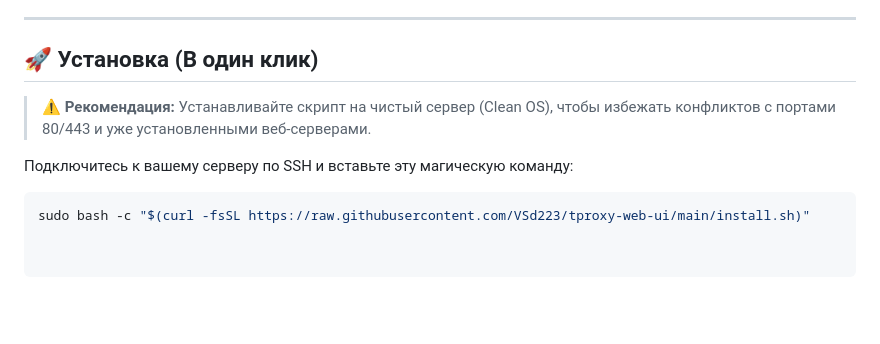
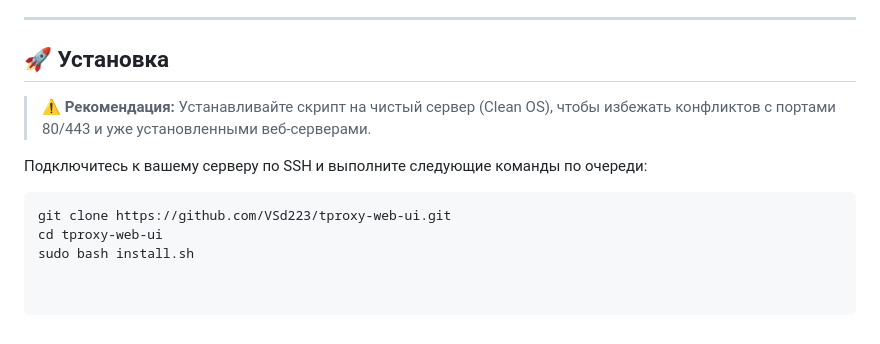
Before and after one commit to VSd223/tproxy-web-ui, a Markdown page: README.md, the part around the change. GitHub-like rendering; blank space fills up the shorter version.

````diff
--- a/README.md
+++ b/README.md
@@ -24,11 +24,13 @@
 
 ---
 
-## 🚀 Установка (В один клик)
+## 🚀 Установка
 
 > ⚠️ **Рекомендация:** Устанавливайте скрипт на чистый сервер (Clean OS), чтобы избежать конфликтов с портами 80/443 и уже установленными веб-серверами.
 
-Подключитесь к вашему серверу по SSH и вставьте эту магическую команду:
+Подключитесь к вашему серверу по SSH и выполните следующие команды по очереди:
 
 ```bash
-sudo bash -c "$(curl -fsSL https://raw.githubusercontent.com/VSd223/tproxy-web-ui/main/install.sh)"
+git clone https://github.com/VSd223/tproxy-web-ui.git
+cd tproxy-web-ui
+sudo bash install.sh
````
